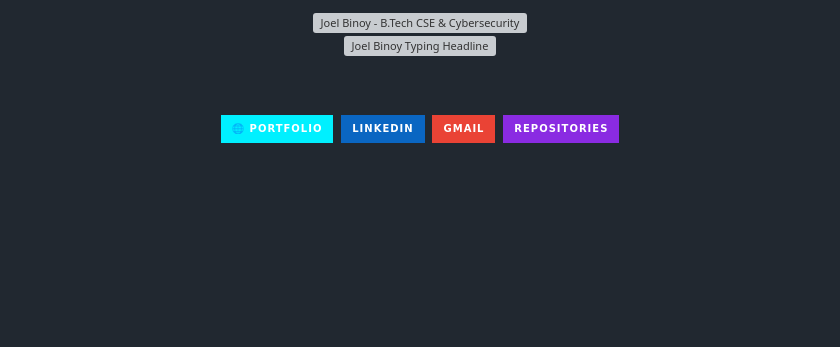
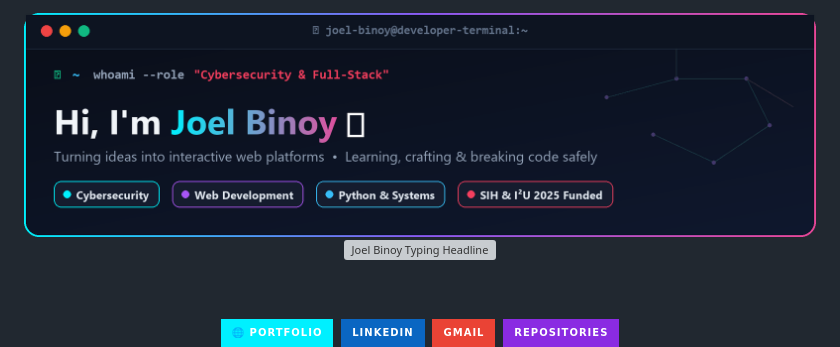
Before and after one commit to joelbinoy2021-sketch/joelbinoy2021-sketch, a Markdown page: README.md, the part around one of its changes. GitHub-like rendering; pictures changed too: assets/banner.png (added); badges without logos; blank space fills up the shorter version; grey boxes are pictures that could not be loaded.

Commit message:
fix: use high-DPI raster banner and footer images to avoid cross-origin SVG CSP sandbox blocking

```diff
--- a/README.md
+++ b/README.md
@@ -4,5 +4,5 @@
   <a href="https://github.com/joelbinoy2021-sketch">
-    <img src="https://raw.githubusercontent.com/joelbinoy2021-sketch/joelbinoy2021-sketch/main/assets/banner.svg" width="100%" alt="Joel Binoy - B.Tech CSE & Cybersecurity" />
+    <img src="assets/banner.png" width="100%" alt="Joel Binoy - B.Tech CSE & Cybersecurity" />
   </a>
 
   <br/>
```
Also changed, not shown: other parts of README.md (+3 -3 lines), assets/footer.png (added).
